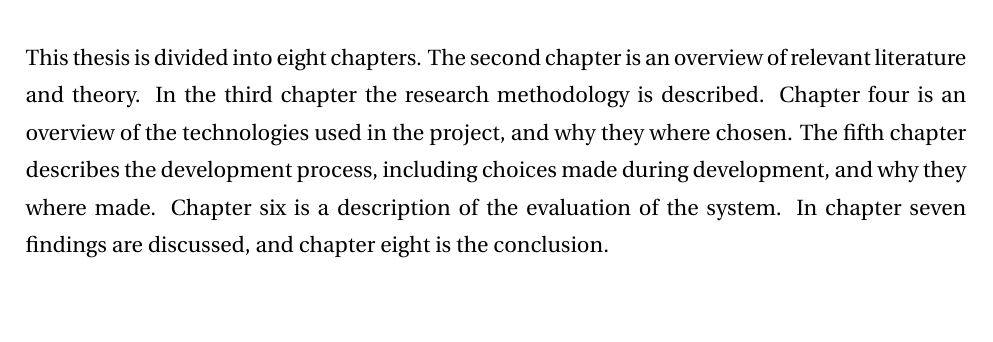
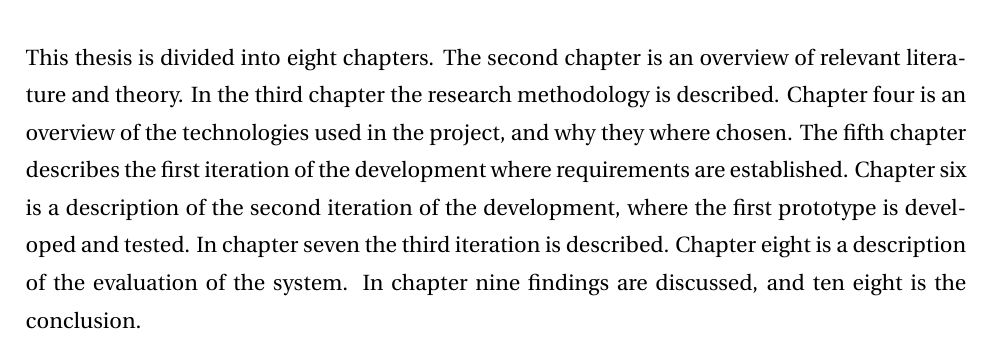
Before and after one commit to Freheims/Master-thesis, a LaTeX thesis (Main/thesis.tex, which reads Chapters/chapter01.tex): part of page 19 of 94, cut so that both start at the same text, the shorter picture padded with empty space. Compiled offline with pdfLaTeX.

Commit message:
Update thesis overview in ch. 1

```diff
--- a/Chapters/chapter01.tex
+++ b/Chapters/chapter01.tex
@@ -68,9 +68,11 @@ This thesis is divided into eight chapters.
 The second chapter is an overview of relevant literature and theory.
 In the third chapter the research methodology is described.
 Chapter four is an overview of the technologies used in the project, and why they where chosen.
-The fifth chapter describes the development process, including choices made during development, and why they where made.
-Chapter six is a description of the evaluation of the system.
-In chapter seven findings are discussed, and chapter eight is the conclusion.
+The fifth chapter describes the first iteration of the development where requirements are established.
+Chapter six is a description of the second iteration of the development, where the first prototype is developed and tested.
+In chapter seven the third iteration is described.
+Chapter eight is a description of the evaluation of the system.
+In chapter nine findings are discussed, and ten eight is the conclusion.
 
 
 \blankpage
```
